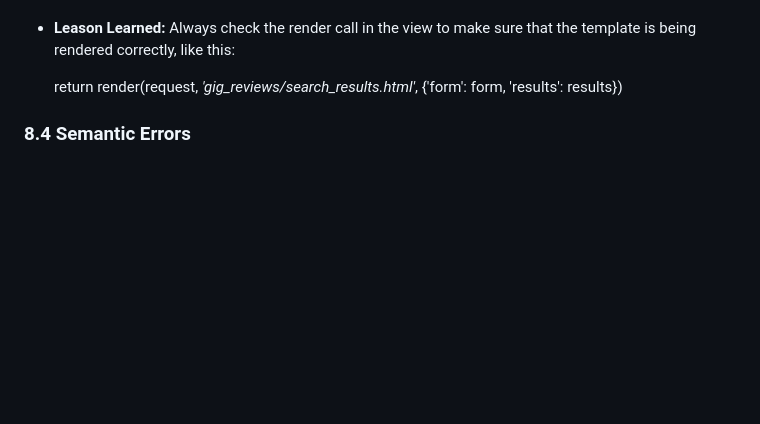
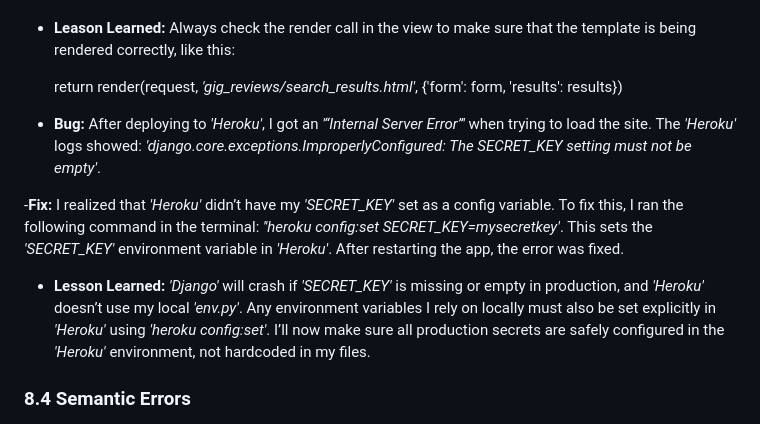
Before and after one commit to AxdeKlerk/Praise-The-Loud, a Markdown page: Debugging.md, the part around the change. GitHub-like rendering; blank space fills up the shorter version.

Commit message:
Add entry for Heroku secret key bug after changing my secret key in Django

```diff
--- a/Debugging.md
+++ b/Debugging.md
@@ -98,6 +98,13 @@ Django's migration history didn’t match the actual state of the database. It t
 - **Leason Learned:** Always check the render call in the view to make sure that the template is being rendered correctly, like this:
 
     return render(request, *'gig_reviews/search_results.html'*, {'form': form, 'results': results})
+
+- **Bug:** After deploying to *'Heroku'*, I got an *'“Internal Server Error”'* when trying to load the site. The *'Heroku'* logs showed:
+*'django.core.exceptions.ImproperlyConfigured: The SECRET_KEY setting must not be empty'*.
+
+-**Fix:** I realized that *'Heroku'* didn’t have my *'SECRET_KEY'* set as a config variable. To fix this, I ran the following command in the terminal: *''heroku config:set SECRET_KEY=mysecretkey'*. This sets the *'SECRET_KEY'* environment variable in *'Heroku'*. After restarting the app, the error was fixed.
+
+- **Lesson Learned:** *'Django'* will crash if *'SECRET_KEY'* is missing or empty in production, and *'Heroku'* doesn’t use my local *'env.py'*. Any environment variables I rely on locally must also be set explicitly in *'Heroku'* using *'heroku config:set'*. I’ll now make sure all production secrets are safely configured in the *'Heroku'* environment, not hardcoded in my files.
 
 ### 8.4 Semantic Errors
 
```
